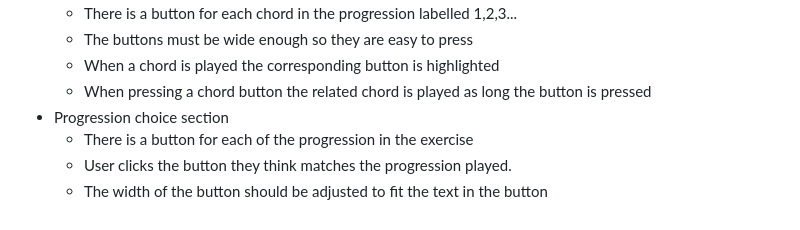
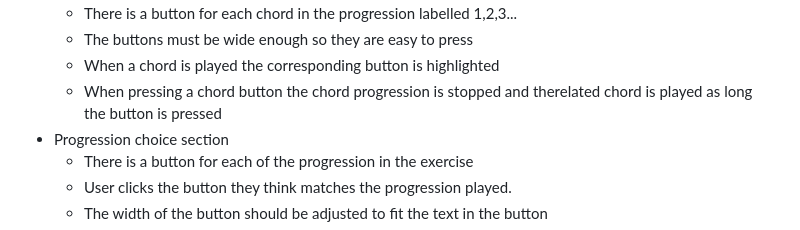
Before and after one commit to ulrikhindoe/chord-progression-ear-trainer, a Markdown page: prompt.md, the part around the change. Drawn GitHub-style.

Commit message:
Stop progression when pressing a chord button

```diff
--- a/prompt.md
+++ b/prompt.md
@@ -69,7 +69,7 @@ There are two views in the app: Training and Settings. When the app is started t
   - There is a button for each chord in the progression labelled 1,2,3...
   - The buttons must be wide enough so they are easy to press
   - When a chord is played the corresponding button is highlighted
-  - When pressing a chord button the related chord is played as long the button is pressed
+  - When pressing a chord button the chord progression is stopped and therelated chord is played as long the button is pressed
 - Progression choice section
   - There is a button for each of the progression in the exercise
   - User clicks the button they think matches the progression played.
```
